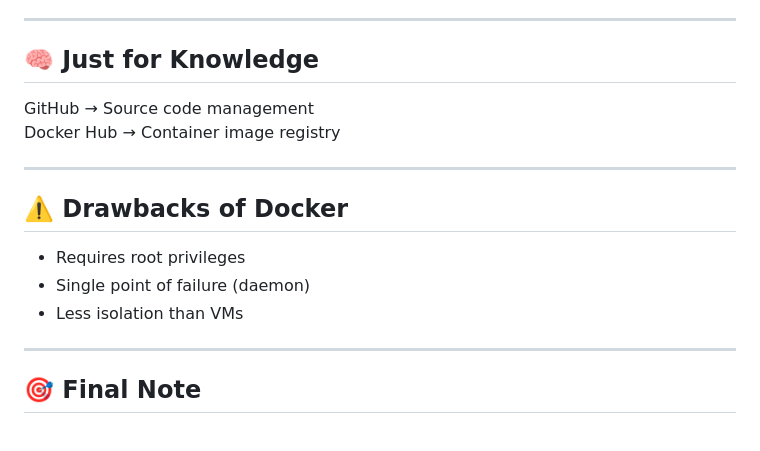
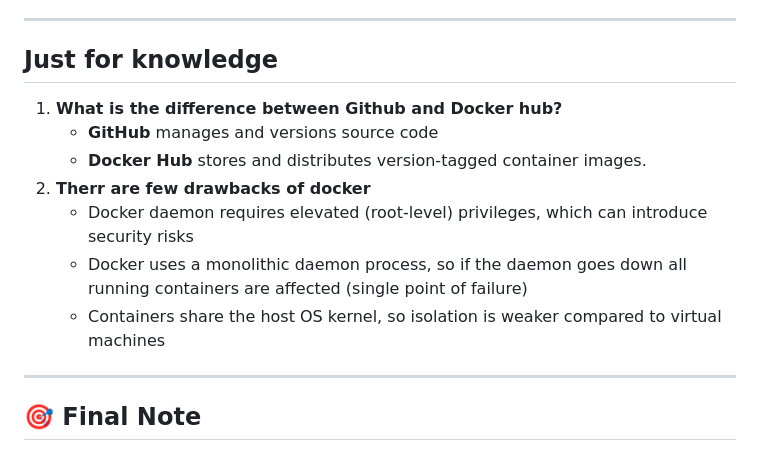
Before and after one commit to Karthikeyanc2000/Docker_notes, a Markdown page: README.md, the part around the change. Drawn GitHub-style.

```diff
--- a/README.md
+++ b/README.md
@@ -220,18 +220,15 @@ Benefits:
 
 --------------------------------------------------
 
-## 🧠 Just for Knowledge
+## Just for knowledge
 
-GitHub → Source code management
-Docker Hub → Container image registry
-
---------------------------------------------------
-
-## ⚠️ Drawbacks of Docker
-
-- Requires root privileges
-- Single point of failure (daemon)
-- Less isolation than VMs
+  1. **What is the difference between Github and Docker hub?**
+     - **GitHub** manages and versions source code
+     - **Docker Hub** stores and distributes version-tagged container images.
+  2. **Therr are few drawbacks of docker**
+     - Docker daemon requires elevated (root-level) privileges, which can introduce security risks
+     - Docker uses a monolithic daemon process, so if the daemon goes down all running containers are affected (single    point of failure)
+     - Containers share the host OS kernel, so isolation is weaker compared to virtual machines
 
 --------------------------------------------------
 
```
